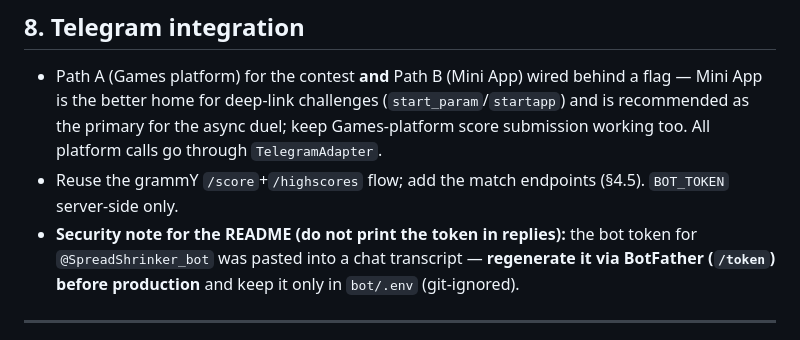
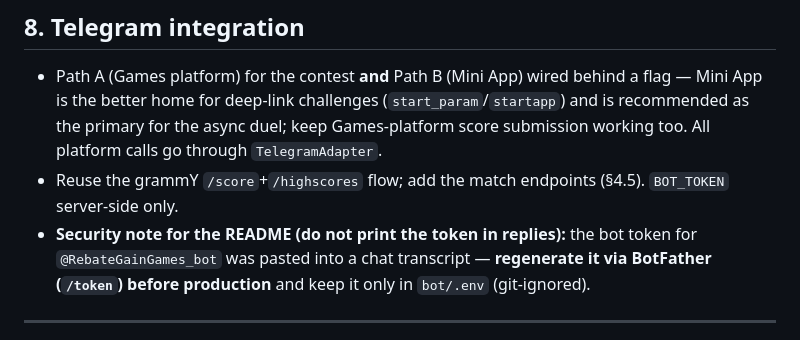
Before and after one commit to mjmoradi4444/RG-game-bull-or-bear, a Markdown page: SPEC.md, the part around the change. GitHub-like rendering.

Commit message:
Update bot username in SPEC.md

```diff
--- a/SPEC.md
+++ b/SPEC.md
@@ -173,7 +173,7 @@ Frontend: TS + Vite + Canvas2D (no new framework). Backend: grammY + TS. Hosting
 ## 8. Telegram integration
 - Path A (Games platform) for the contest **and** Path B (Mini App) wired behind a flag — Mini App is the better home for deep-link challenges (`start_param`/`startapp`) and is recommended as the primary for the async duel; keep Games-platform score submission working too. All platform calls go through `TelegramAdapter`.
 - Reuse the grammY `/score`+`/highscores` flow; add the match endpoints (§4.5). `BOT_TOKEN` server-side only.
-- **Security note for the README (do not print the token in replies):** the bot token for `@SpreadShrinker_bot` was pasted into a chat transcript — **regenerate it via BotFather (`/token`) before production** and keep it only in `bot/.env` (git-ignored).
+- **Security note for the README (do not print the token in replies):** the bot token for `@RebateGainGames_bot` was pasted into a chat transcript — **regenerate it via BotFather (`/token`) before production** and keep it only in `bot/.env` (git-ignored).
 
 ---
 
```
